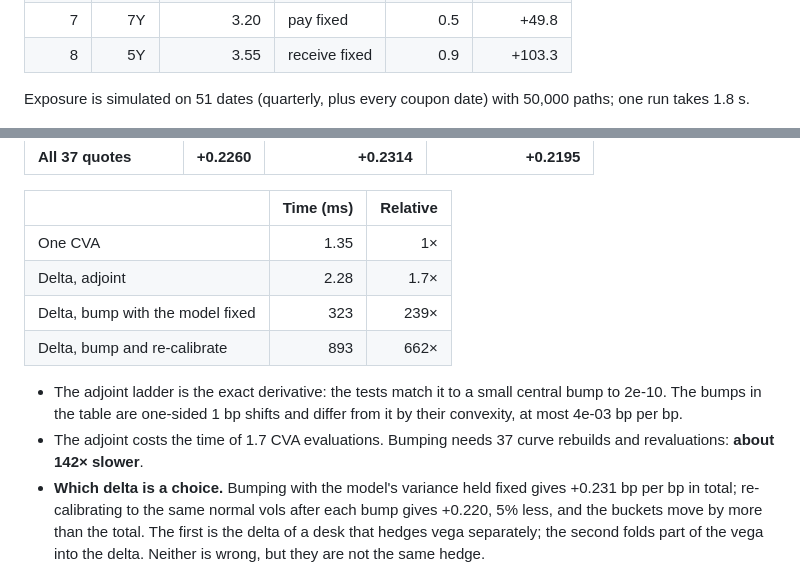
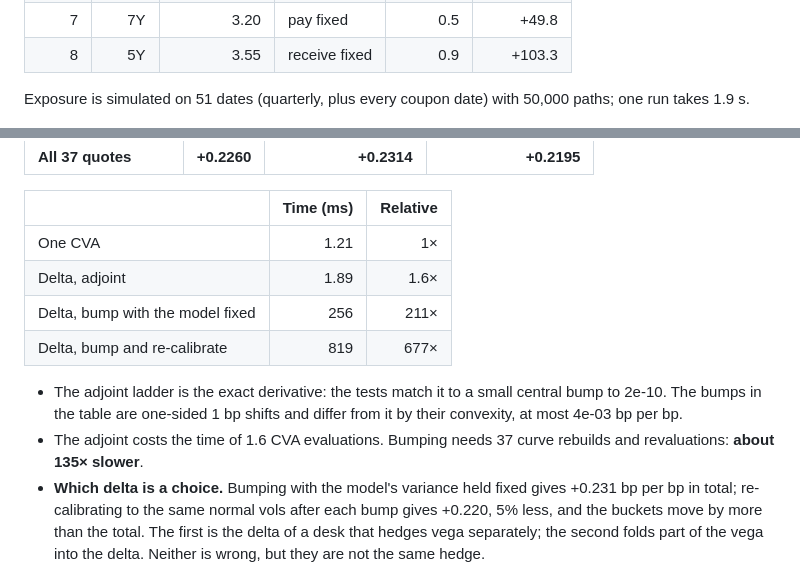
Before and after one commit to xuyifan6668/Pricing, a Markdown page: docs/RESULTS.md, 2 parts joined by grey strips. Drawn GitHub-style.

```diff
--- a/docs/RESULTS.md
+++ b/docs/RESULTS.md
@@ -622,7 +622,7 @@ Eight swaps with one counterparty (values today in bp of a unit notional; the bo
 | 8 | 5Y | 3.55 | receive fixed | 0.9 | +103.3 |
 
 Exposure is simulated on 51 dates (quarterly, plus every coupon date) with 50,000 paths; one run takes
-1.8 s.
+1.9 s.
 
 ![xva_book.png](img/xva_book.png)
 
@@ -723,15 +723,15 @@ coefficients: one tape sweep and one transposed solve with the bootstrap Jacobia
 
 |  | Time (ms) | Relative |
 | --- | ---: | ---: |
-| One CVA | 1.35 | 1× |
-| Delta, adjoint | 2.28 | 1.7× |
-| Delta, bump with the model fixed | 323 | 239× |
-| Delta, bump and re-calibrate | 893 | 662× |
+| One CVA | 1.21 | 1× |
+| Delta, adjoint | 1.89 | 1.6× |
+| Delta, bump with the model fixed | 256 | 211× |
+| Delta, bump and re-calibrate | 819 | 677× |
 
 - The adjoint ladder is the exact derivative: the tests match it to a small central bump to 2e-10. The
   bumps in the table are one-sided 1 bp shifts and differ from it by their convexity, at most 4e-03 bp per bp.
-- The adjoint costs the time of 1.7 CVA evaluations. Bumping needs 37 curve rebuilds and revaluations:
-  **about 142× slower**.
+- The adjoint costs the time of 1.6 CVA evaluations. Bumping needs 37 curve rebuilds and revaluations:
+  **about 135× slower**.
 - **Which delta is a choice.** Bumping with the model's variance held fixed gives +0.231 bp per bp in total;
   re-calibrating to the same normal vols after each bump gives +0.220, 5% less, and the buckets move by
   more than the total. The first is the delta of a desk that hedges vega separately; the second folds
```
Also changed, not shown: other parts of docs/RESULTS.md (+39 -4 lines), docs/img/xva_wwr.png (added), 2 other files.
